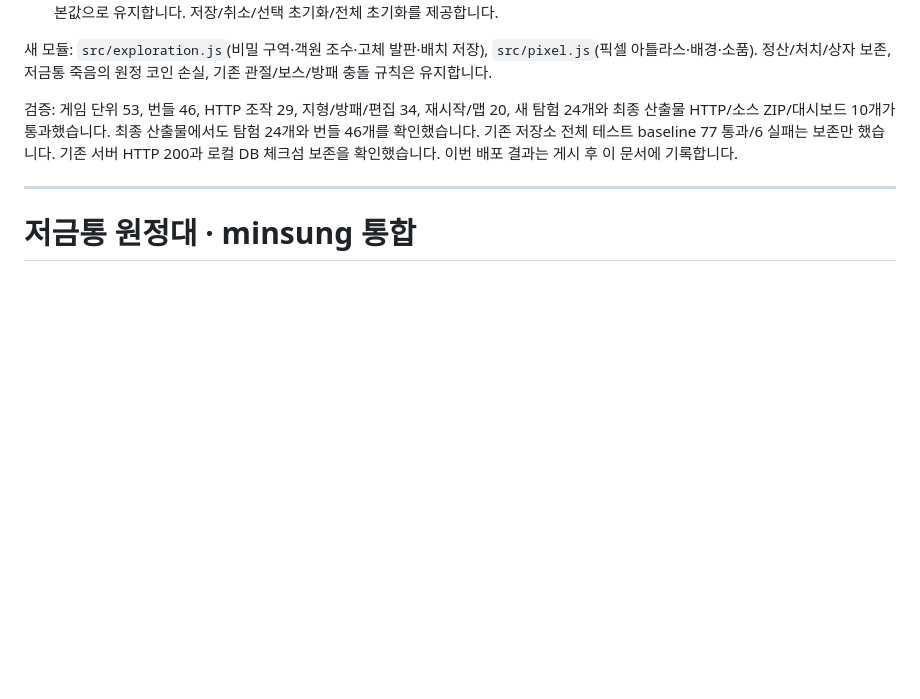
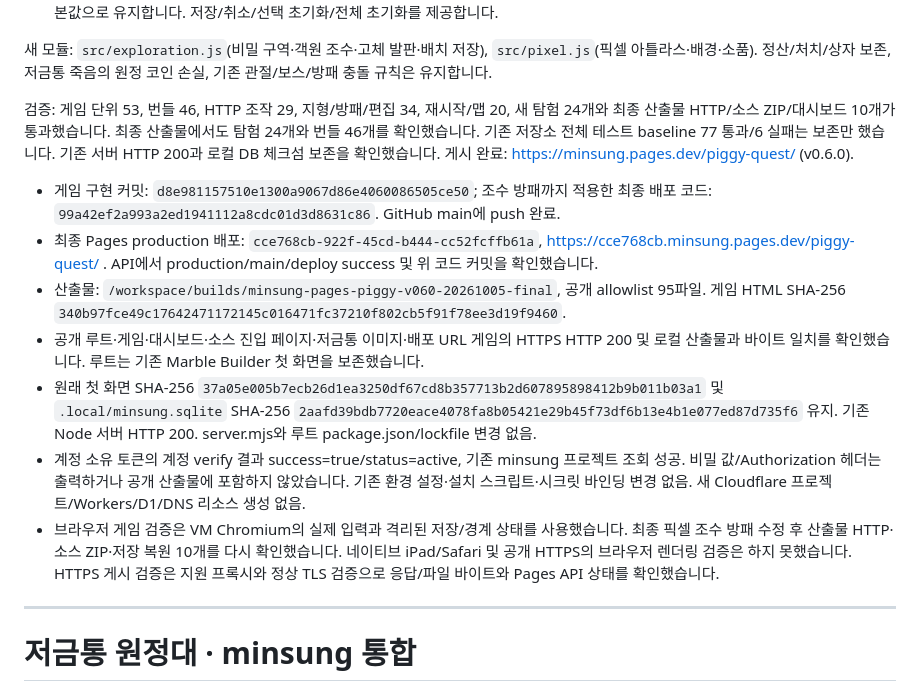
Before and after one commit to innohyun/minsung, a Markdown page: docs/piggy-quest-integration.md, the part around the change. GitHub-like rendering; blank space fills up the shorter version.

Commit message:
Record verified Piggy Quest v0.6 production deployment

```diff
--- a/docs/piggy-quest-integration.md
+++ b/docs/piggy-quest-integration.md
@@ -19,7 +19,16 @@
 새 모듈: `src/exploration.js`(비밀 구역·객원 조수·고체 발판·배치 저장), `src/pixel.js`(픽셀 아틀라스·배경·소품).
 정산/처치/상자 보존, 저금통 죽음의 원정 코인 손실, 기존 관절/보스/방패 충돌 규칙은 유지합니다.
 
-검증: 게임 단위 53, 번들 46, HTTP 조작 29, 지형/방패/편집 34, 재시작/맵 20, 새 탐험 24개와 최종 산출물 HTTP/소스 ZIP/대시보드 10개가 통과했습니다. 최종 산출물에서도 탐험 24개와 번들 46개를 확인했습니다. 기존 저장소 전체 테스트 baseline 77 통과/6 실패는 보존만 했습니다. 기존 서버 HTTP 200과 로컬 DB 체크섬 보존을 확인했습니다. 이번 배포 결과는 게시 후 이 문서에 기록합니다.
+검증: 게임 단위 53, 번들 46, HTTP 조작 29, 지형/방패/편집 34, 재시작/맵 20, 새 탐험 24개와 최종 산출물 HTTP/소스 ZIP/대시보드 10개가 통과했습니다. 최종 산출물에서도 탐험 24개와 번들 46개를 확인했습니다. 기존 저장소 전체 테스트 baseline 77 통과/6 실패는 보존만 했습니다. 기존 서버 HTTP 200과 로컬 DB 체크섬 보존을 확인했습니다. 게시 완료: https://minsung.pages.dev/piggy-quest/ (v0.6.0).
+
+- 게임 구현 커밋: `d8e981157510e1300a9067d86e4060086505ce50`; 조수 방패까지 적용한 최종 배포 코드: `99a42ef2a993a2ed1941112a8cdc01d3d8631c86`. GitHub main에 push 완료.
+- 최종 Pages production 배포: `cce768cb-922f-45cd-b444-cc52fcffb61a`, https://cce768cb.minsung.pages.dev/piggy-quest/ . API에서 production/main/deploy success 및 위 코드 커밋을 확인했습니다.
+- 산출물: `/workspace/builds/minsung-pages-piggy-v060-20261005-final`, 공개 allowlist 95파일. 게임 HTML SHA-256 `340b97fce49c17642471172145c016471fc37210f802cb5f91f78ee3d19f9460`.
+- 공개 루트·게임·대시보드·소스 진입 페이지·저금통 이미지·배포 URL 게임의 HTTPS HTTP 200 및 로컬 산출물과 바이트 일치를 확인했습니다. 루트는 기존 Marble Builder 첫 화면을 보존했습니다.
+- 원래 첫 화면 SHA-256 `37a05e005b7ecb26d1ea3250df67cd8b357713b2d607895898412b9b011b03a1` 및 `.local/minsung.sqlite` SHA-256 `2aafd39bdb7720eace4078fa8b05421e29b45f73df6b13e4b1e077ed87d735f6` 유지. 기존 Node 서버 HTTP 200. server.mjs와 루트 package.json/lockfile 변경 없음.
+- 계정 소유 토큰의 계정 verify 결과 success=true/status=active, 기존 minsung 프로젝트 조회 성공. 비밀 값/Authorization 헤더는 출력하거나 공개 산출물에 포함하지 않았습니다. 기존 환경 설정·설치 스크립트·시크릿 바인딩 변경 없음. 새 Cloudflare 프로젝트/Workers/D1/DNS 리소스 생성 없음.
+- 브라우저 게임 검증은 VM Chromium의 실제 입력과 격리된 저장/경계 상태를 사용했습니다. 최종 픽셀 조수 방패 수정 후 산출물 HTTP·소스 ZIP·저장 복원 10개를 다시 확인했습니다. 네이티브 iPad/Safari 및 공개 HTTPS의 브라우저 렌더링 검증은 하지 못했습니다. HTTPS 게시 검증은 지원 프록시와 정상 TLS 검증으로 응답/파일 바이트와 Pages API 상태를 확인했습니다.
+
 
 ---
 
```
